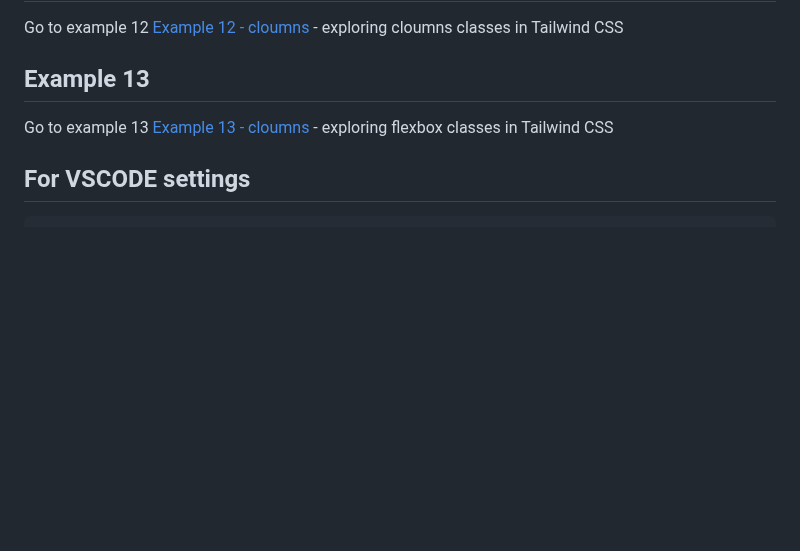
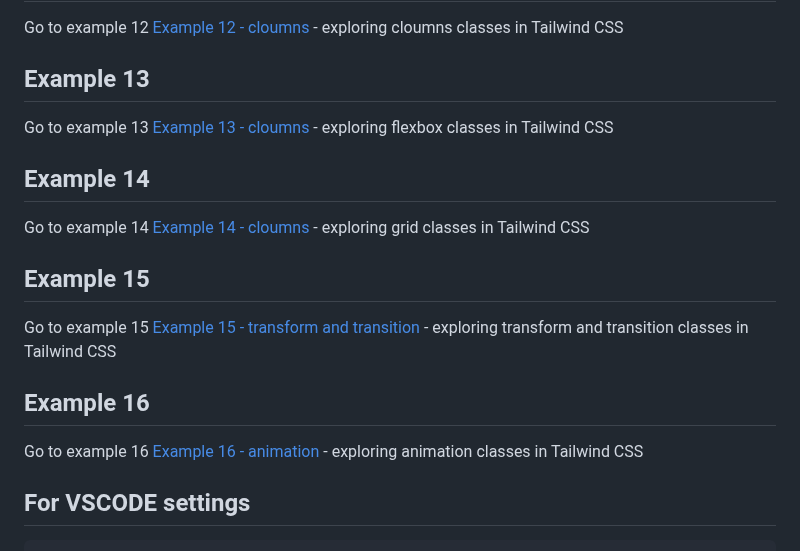
Before and after one commit to PRIYANG012/Tailwind-CSS, a Markdown page: README.md, the part around the change. Rendered like a GitHub page; blank space fills up the shorter version.

Commit message:
Example 13

```diff
--- a/README.md
+++ b/README.md
@@ -129,5 +129,17 @@ Go to example 12 [Example 12 - cloumns](12-columns/index.html)
 Go to example 13 [Example 13 - cloumns](13-flex/index.html)
     - exploring flexbox classes in Tailwind CSS
 
+## Example 14
+Go to example 14 [Example 14 - cloumns](14-grid/index.html)
+    - exploring grid classes in Tailwind CSS
+
+## Example 15
+Go to example 15 [Example 15 - transform and transition](15-transform-transition/index.html)
+    - exploring transform and transition classes in Tailwind CSS
+
+## Example 16
+Go to example 16 [Example 16 - animation](16-animation/index.html)
+    - exploring animation classes in Tailwind CSS
+
 ## For VSCODE settings
     - cmd+ shift + p --> Search settings.json
```
